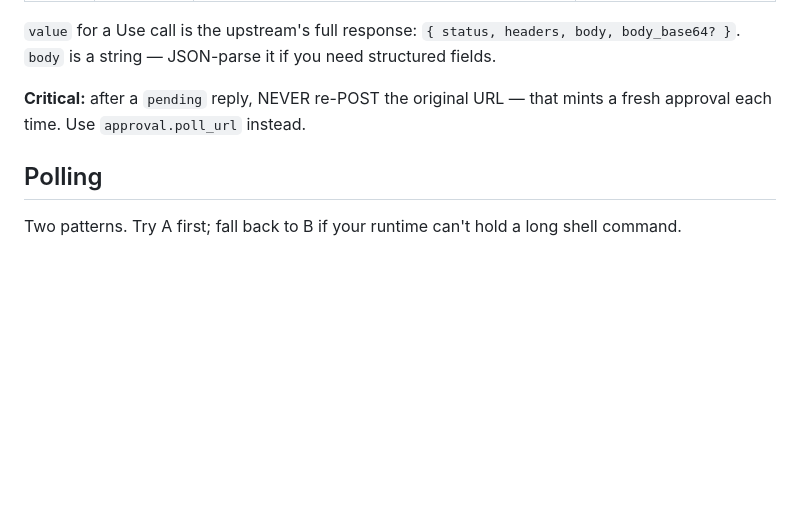
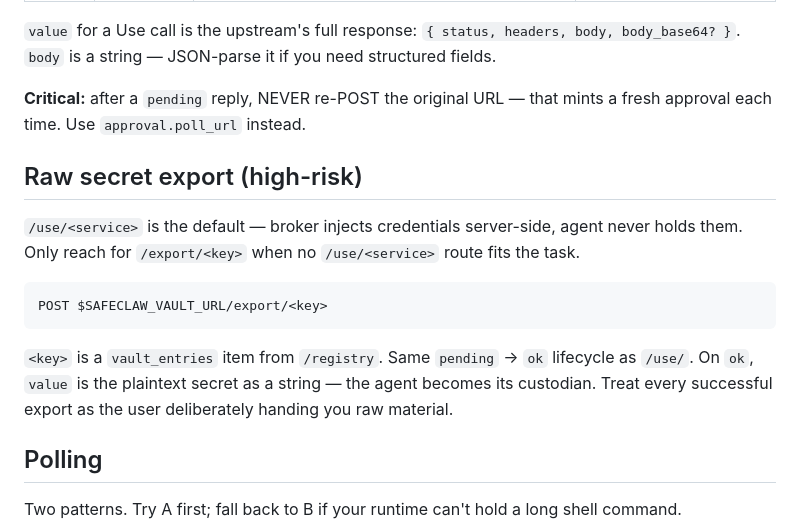
Before and after one commit to SafeClaw-OSS/safeclaw, a Markdown page: static/safeclaw-skill.md, the part around the change. Rendered like a GitHub page; blank space fills up the shorter version.

Commit message:
docs(skill): tighter Raw-export section + match surrounding style
Was 25 lines of prose; cut to ~12. Same signal — high-risk label,
prefer /use, custodian implications — but parallel to the rest of
the doc rather than three paragraphs of explanation.

Not baked into the running daemon yet; lands on next rebake cycle.

  Co-Authored-By: Claude Opus 4.7 <noreply@anthropic.com>

````diff
--- a/static/safeclaw-skill.md
+++ b/static/safeclaw-skill.md
@@ -88,6 +88,21 @@ it if you need structured fields.
 **Critical:** after a `pending` reply, NEVER re-POST the original URL —
 that mints a fresh approval each time. Use `approval.poll_url` instead.
 
+## Raw secret export (high-risk)
+
+`/use/<service>` is the default — broker injects credentials server-side,
+agent never holds them. Only reach for `/export/<key>` when no
+`/use/<service>` route fits the task.
+
+```
+POST $SAFECLAW_VAULT_URL/export/<key>
+```
+
+`<key>` is a `vault_entries` item from `/registry`. Same `pending` → `ok`
+lifecycle as `/use/`. On `ok`, `value` is the plaintext secret as a string —
+the agent becomes its custodian. Treat every successful export as the
+user deliberately handing you raw material.
+
 ## Polling
 
 Two patterns. Try A first; fall back to B if your runtime can't hold a
````
